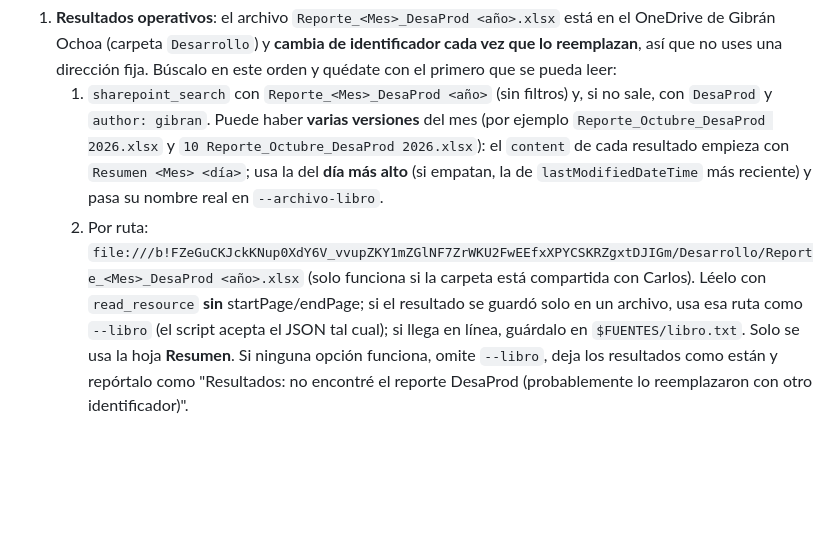
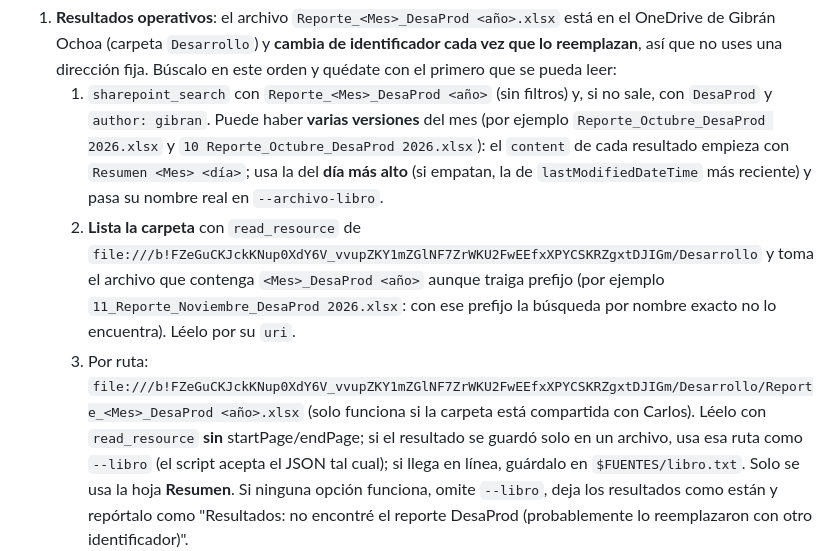
Before and after one commit to carlostorreblanca-oss/Tablero-Aranzazu, a Markdown page: herramientas/ACTUALIZACION.md, the part around the change. Drawn GitHub-style; blank space fills up the shorter version.

Commit message:
ACTUALIZACION.md: listar la carpeta Desarrollo para hallar el reporte DesaProd con prefijo
Co-Authored-By: Claude Opus 5.5 <noreply@anthropic.com>
Claude-Session: https://claude.ai/code/session_01XVYvvUB3mNjtUPg2S8ScQT

```diff
--- a/herramientas/ACTUALIZACION.md
+++ b/herramientas/ACTUALIZACION.md
@@ -12,7 +12,8 @@ La tarea programada **Tablero INFORMATIVO Aranzazu** (6:45, 8:45 y 18:45, hora d
 ## 1. Descargar fuentes (solo lectura, nunca modificar los originales)
 1. **Resultados operativos**: el archivo `Reporte_<Mes>_DesaProd <año>.xlsx` está en el OneDrive de Gibrán Ochoa (carpeta `Desarrollo`) y **cambia de identificador cada vez que lo reemplazan**, así que no uses una dirección fija. Búscalo en este orden y quédate con el primero que se pueda leer:
    1. `sharepoint_search` con `Reporte_<Mes>_DesaProd <año>` (sin filtros) y, si no sale, con `DesaProd` y `author: gibran`. Puede haber **varias versiones** del mes (por ejemplo `Reporte_Octubre_DesaProd 2026.xlsx` y `10 Reporte_Octubre_DesaProd 2026.xlsx`): el `content` de cada resultado empieza con `Resumen <Mes> <día>`; usa la del **día más alto** (si empatan, la de `lastModifiedDateTime` más reciente) y pasa su nombre real en `--archivo-libro`.
-   2. Por ruta: `file:///b!FZeGuCKJckKNup0XdY6V_vvupZKY1mZGlNF7ZrWKU2FwEEfxXPYCSKRZgxtDJIGm/Desarrollo/Reporte_<Mes>_DesaProd <año>.xlsx` (solo funciona si la carpeta está compartida con Carlos).
+   2. **Lista la carpeta** con `read_resource` de `file:///b!FZeGuCKJckKNup0XdY6V_vvupZKY1mZGlNF7ZrWKU2FwEEfxXPYCSKRZgxtDJIGm/Desarrollo` y toma el archivo que contenga `<Mes>_DesaProd <año>` aunque traiga prefijo (por ejemplo `11_Reporte_Noviembre_DesaProd 2026.xlsx`: con ese prefijo la búsqueda por nombre exacto no lo encuentra). Léelo por su `uri`.
+   3. Por ruta: `file:///b!FZeGuCKJckKNup0XdY6V_vvupZKY1mZGlNF7ZrWKU2FwEEfxXPYCSKRZgxtDJIGm/Desarrollo/Reporte_<Mes>_DesaProd <año>.xlsx` (solo funciona si la carpeta está compartida con Carlos).
    Léelo con `read_resource` **sin** startPage/endPage; si el resultado se guardó solo en un archivo, usa esa ruta como `--libro` (el script acepta el JSON tal cual); si llega en línea, guárdalo en `$FUENTES/libro.txt`. Solo se usa la hoja **Resumen**. Si ninguna opción funciona, omite `--libro`, deja los resultados como están y repórtalo como "Resultados: no encontré el reporte DesaProd (probablemente lo reemplazaron con otro identificador)".
 2. **Avisos**: `read_resource` de `file:///b!Bza5sahU602uuqM08-zTWI6bkkAClr1GrNJV-zb2vLRGO5ByzSSyRrQAsRh48i1m/Tablero/Avisos.xlsx`. Guarda el texto tal cual en `$FUENTES/avisos.txt`. Solo cuenta la **columna B** con texto.
 3. **CCRM** (reporte diario de verificaciones): `read_resource` de `file:///b!8JKnVbHVc0u3Dfvfx4FcYDtc1j0CEhxBrLlkuBjmDAvlPLT6dF6vRI6-v5wwGbFt/01WRBESYQQPNFOIM6BHVF3LQYG4VRFGSKG` (`CCRM DIARIO (OCTUBRE 2026).xlsx`, OneDrive de Luis Murillo) con `startPage=1` y `endPage=1` (solo la hoja **CCRM**). Guarda el texto tal cual en `$FUENTES/ccrm.txt` (si el resultado se guardó solo en un archivo, usa esa ruta). Al cambiar de mes el libro se llama `CCRM DIARIO (<MES> <AÑO>).xlsx`: si el de octubre ya no tiene el mes en curso o no se encuentra, búscalo con `sharepoint_search` (`CCRM DIARIO <MES> <AÑO>`, xlsx) y toma el del mes actual. El script toma el bloque **"CCRM AL DIA N DE <MES> <AÑO>"** más reciente que ya tenga verificaciones y revisa que gerentes + supervisores + operadores sumen el total.
```
